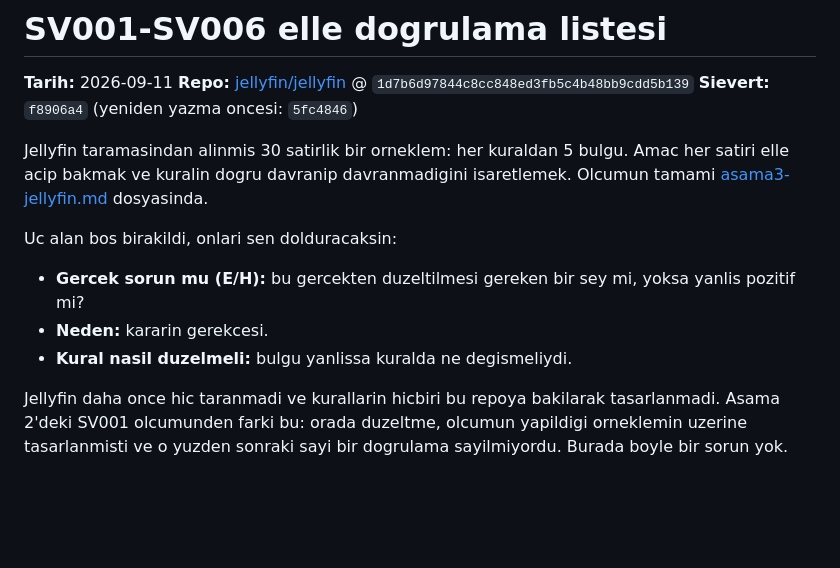
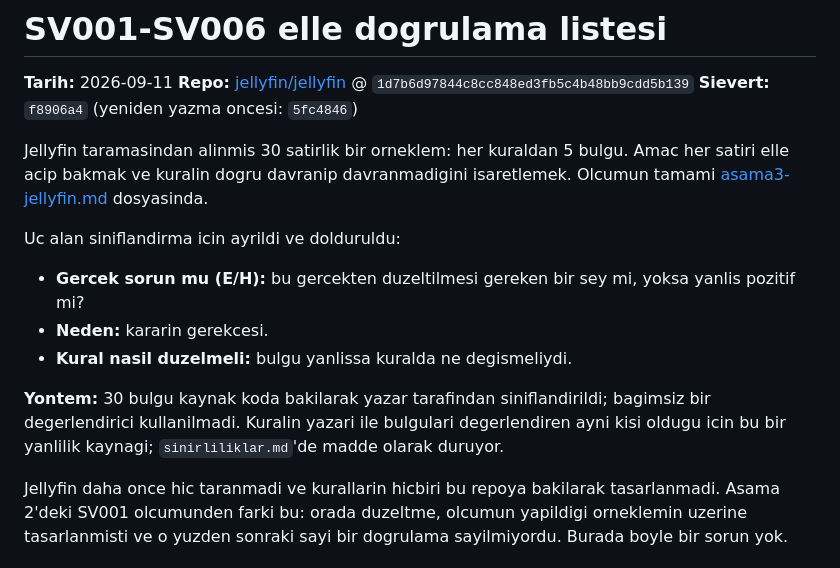
Before and after one commit to onurrkayaa/sievert, a Markdown page: docs/olcumler/asama3-dogrulama-listesi.md, the part around one of its changes. Drawn GitHub-style; blank space fills up the shorter version.

```diff
--- a/docs/olcumler/asama3-dogrulama-listesi.md
+++ b/docs/olcumler/asama3-dogrulama-listesi.md
@@ -8,12 +8,16 @@ Jellyfin taramasindan alinmis 30 satirlik bir orneklem: her kuraldan 5 bulgu. Am
 satiri elle acip bakmak ve kuralin dogru davranip davranmadigini isaretlemek. Olcumun
 tamami [asama3-jellyfin.md](asama3-jellyfin.md) dosyasinda.
 
-Uc alan bos birakildi, onlari sen dolduracaksin:
+Uc alan siniflandirma icin ayrildi ve dolduruldu:
 
 - **Gercek sorun mu (E/H):** bu gercekten duzeltilmesi gereken bir sey mi, yoksa yanlis
   pozitif mi?
 - **Neden:** kararin gerekcesi.
 - **Kural nasil duzelmeli:** bulgu yanlissa kuralda ne degismeliydi.
+
+**Yontem:** 30 bulgu kaynak koda bakilarak yazar tarafindan siniflandirildi; bagimsiz bir
+degerlendirici kullanilmadi. Kuralin yazari ile bulgulari degerlendiren ayni kisi oldugu
+icin bu bir yanlilik kaynagi; `sinirliliklar.md`'de madde olarak duruyor.
 
 Jellyfin daha once hic taranmadi ve kurallarin hicbiri bu repoya bakilarak tasarlanmadi.
 Asama 2'deki SV001 olcumunden farki bu: orada duzeltme, olcumun yapildigi orneklemin
```
Also changed, not shown: other parts of docs/olcumler/asama3-dogrulama-listesi.md (+42 -30 lines).
